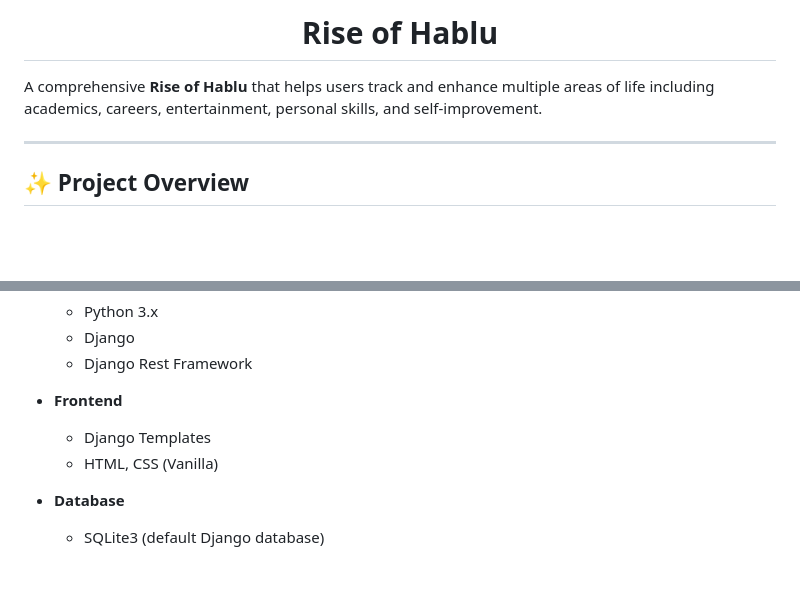
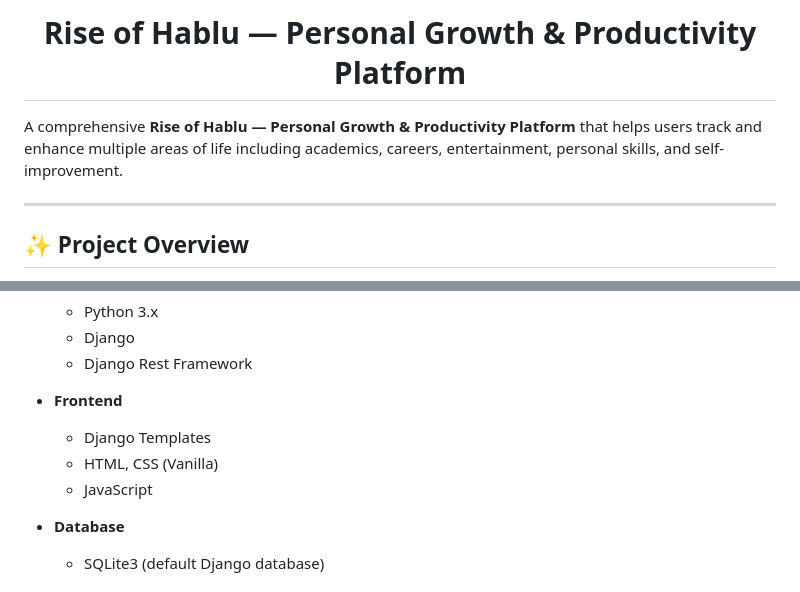
Before and after one commit to RR0327/Rise-of-Hablu, a Markdown page: README.md, 2 parts joined by grey strips. Drawn GitHub-style; blank space fills up the shorter version.

```diff
--- a/README.md
+++ b/README.md
@@ -1,6 +1,6 @@
-## <h1 align="center">Rise of Hablu</h1>
+## <h1 align="center">Rise of Hablu — Personal Growth & Productivity Platform</h1>
 
-A comprehensive **Rise of Hablu** that helps users track and enhance multiple areas of life including academics, careers, entertainment, personal skills, and self-improvement.
+A comprehensive **Rise of Hablu — Personal Growth & Productivity Platform** that helps users track and enhance multiple areas of life including academics, careers, entertainment, personal skills, and self-improvement.
 
 ---
 
@@ -22,6 +22,7 @@ It uses **SQLite3** as the default lightweight database.
 
   * Django Templates
   * HTML, CSS (Vanilla)
+  * JavaScript
 
 * **Database**
 
```
